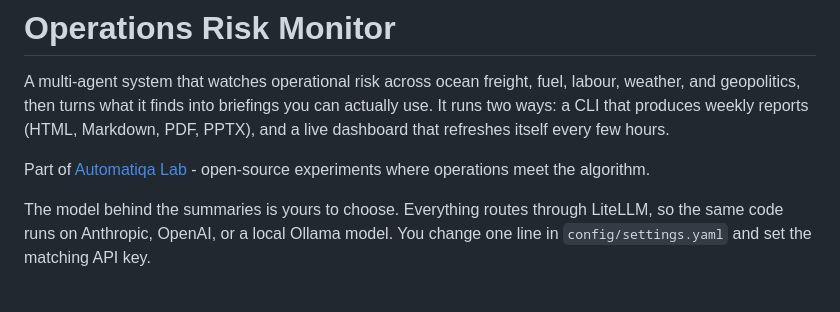
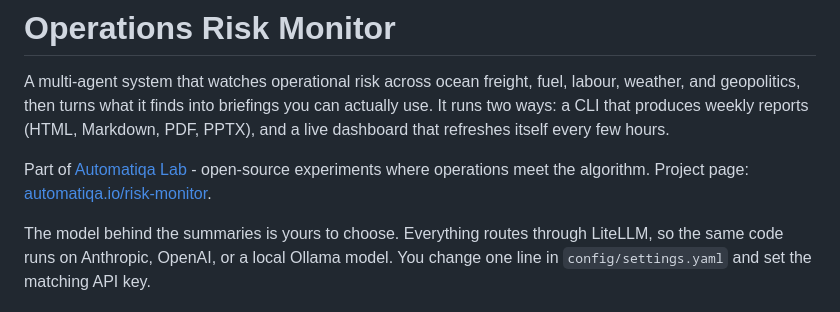
Before and after one commit to automatiqa-lab/risk-monitor, a Markdown page: README.md, the part around the change. GitHub-like rendering.

Commit message:
point "Automatiqa Lab" at the lab, not at this project page

```diff
--- a/README.md
+++ b/README.md
@@ -2,7 +2,7 @@
 
 A multi-agent system that watches operational risk across ocean freight, fuel, labour, weather, and geopolitics, then turns what it finds into briefings you can actually use. It runs two ways: a CLI that produces weekly reports (HTML, Markdown, PDF, PPTX), and a live dashboard that refreshes itself every few hours.
 
-Part of [Automatiqa Lab](https://www.automatiqa.io/risk-monitor/) - open-source experiments where operations meet the algorithm.
+Part of [Automatiqa Lab](https://www.automatiqa.io) - open-source experiments where operations meet the algorithm. Project page: [automatiqa.io/risk-monitor](https://www.automatiqa.io/risk-monitor/).
 
 The model behind the summaries is yours to choose. Everything routes through LiteLLM, so the same code runs on Anthropic, OpenAI, or a local Ollama model. You change one line in `config/settings.yaml` and set the matching API key.
 
```
